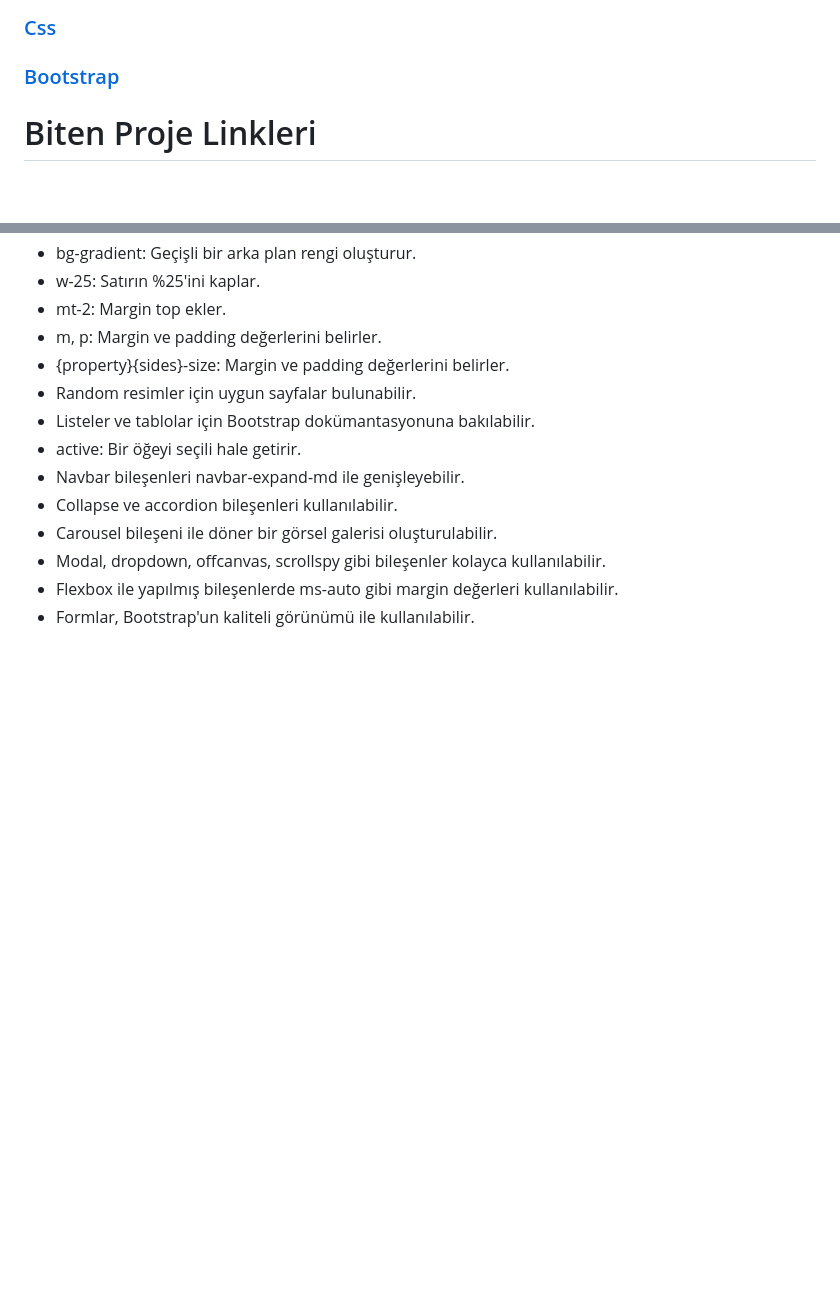
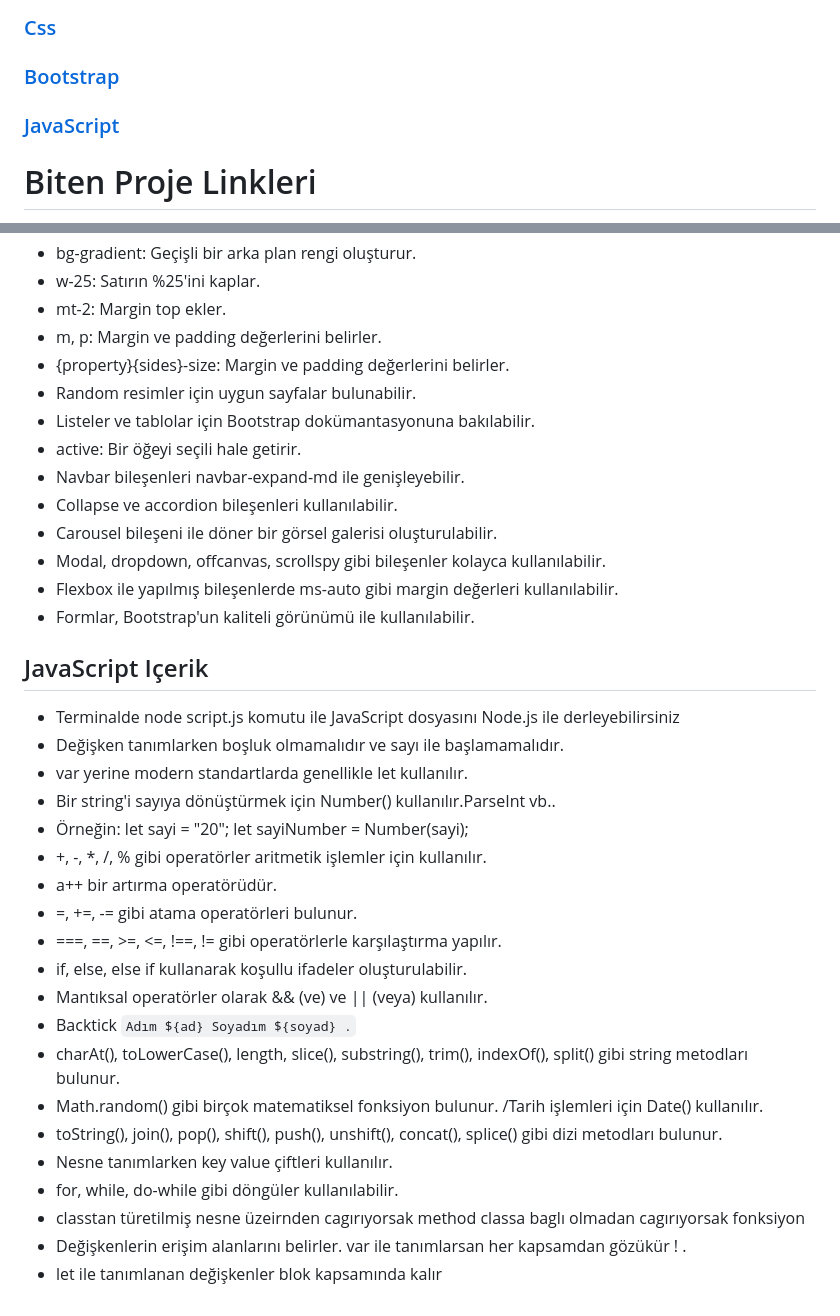
Before and after one commit to YunusEmreMaral/KompleWeb-SadikTuran, a Markdown page: README.md, 2 parts joined by grey strips. Rendered like a GitHub page; blank space fills up the shorter version.

Commit message:
JavaScript notları eklendi.

```diff
--- a/README.md
+++ b/README.md
@@ -3,6 +3,7 @@
 ### [Html](#html-içerik)
 ### [Css](#css-içerik)
 ### [Bootstrap](#bootstrap-içerik)
+### [JavaScript](#javascript-içerik)
 
 
 
@@ -169,3 +170,25 @@ Renkler ve Yazı Stilleri
 - Modal, dropdown, offcanvas, scrollspy gibi bileşenler kolayca kullanılabilir.
 - Flexbox ile yapılmış bileşenlerde ms-auto gibi margin değerleri kullanılabilir.
 - Formlar, Bootstrap'un kaliteli görünümü ile kullanılabilir.
+
+## JavaScript Içerik
+- Terminalde node script.js komutu ile JavaScript dosyasını Node.js ile derleyebilirsiniz
+- Değişken tanımlarken boşluk olmamalıdır ve sayı ile başlamamalıdır.
+- var yerine modern standartlarda genellikle let kullanılır.
+- Bir string'i sayıya dönüştürmek için Number() kullanılır.ParseInt vb..
+- Örneğin: let sayi = "20"; let sayiNumber = Number(sayi);
+- +, -, *, /, % gibi operatörler aritmetik işlemler için kullanılır.
+- a++ bir artırma operatörüdür.
+- =, +=, -= gibi atama operatörleri bulunur.
+- ===, ==, >=, <=, !==, != gibi operatörlerle karşılaştırma yapılır.
+- if, else, else if kullanarak koşullu ifadeler oluşturulabilir.
+- Mantıksal operatörler olarak && (ve) ve || (veya) kullanılır.
+- Backtick `Adım ${ad} Soyadım ${soyad} .`
+- charAt(), toLowerCase(), length, slice(), substring(), trim(), indexOf(), split() gibi string metodları bulunur.
+- Math.random() gibi birçok matematiksel fonksiyon bulunur. /Tarih işlemleri için Date() kullanılır.
+- toString(), join(), pop(), shift(), push(), unshift(), concat(), splice() gibi dizi metodları bulunur.
+- Nesne tanımlarken key value çiftleri kullanılır.
+- for, while, do-while gibi döngüler kullanılabilir.
+- classtan türetilmiş nesne üzeirnden cagırıyorsak method classa baglı olmadan cagırıyorsak fonksiyon
+- Değişkenlerin erişim alanlarını belirler. var ile tanımlarsan her kapsamdan gözükür ! .
+- let ile tanımlanan değişkenler blok kapsamında kalır
```
